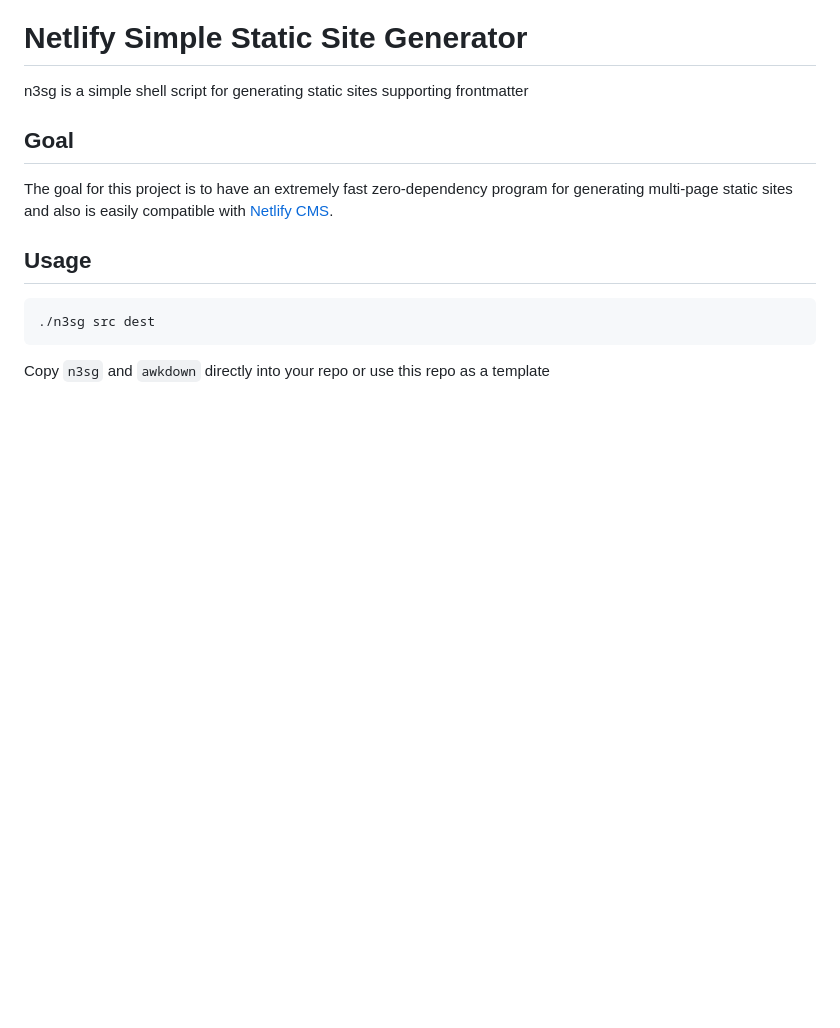
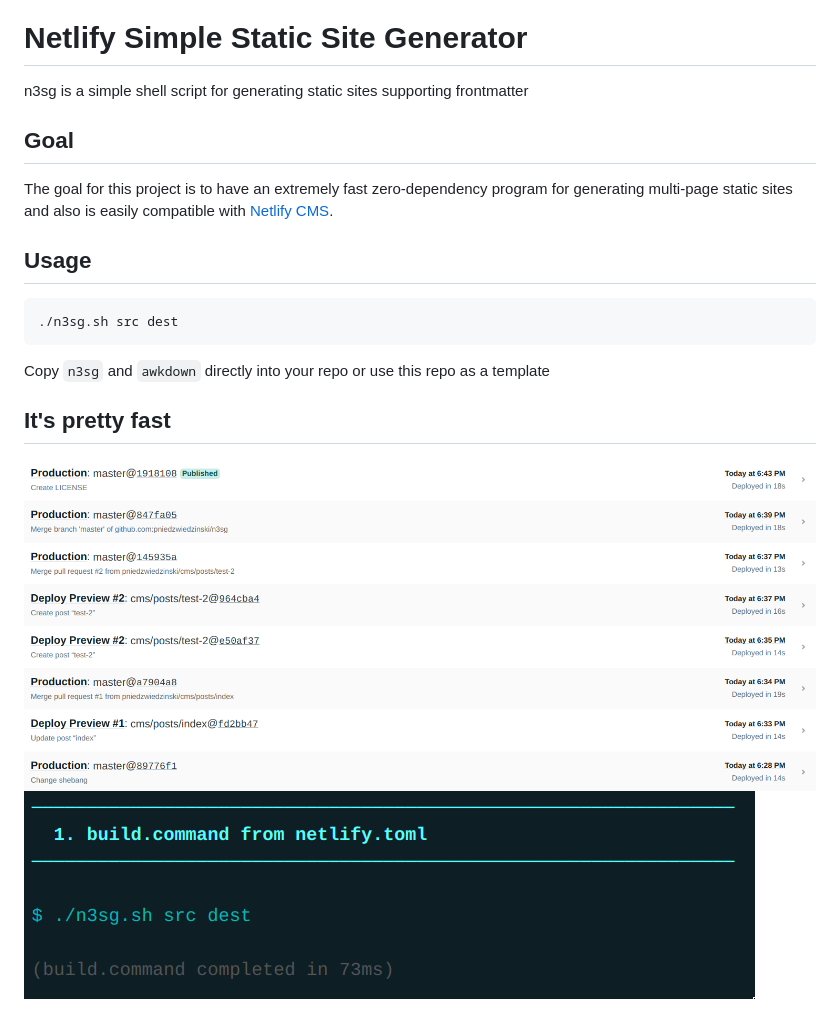
Before and after one commit to pniedzwiedzinski/n3sg, a Markdown page: README.md, the part around the change. Drawn GitHub-style; pictures changed too: build.png (added), deploys.png (added); blank space fills up the shorter version.

Commit message:
It's pretty fast

````diff
--- a/README.md
+++ b/README.md
@@ -11,7 +11,12 @@ for generating multi-page static sites and also is easily compatible with
 ## Usage
 
 ```
-./n3sg src dest
+./n3sg.sh src dest
 ```
 
 Copy `n3sg` and `awkdown` directly into your repo or use this repo as a template
+
+## It's pretty fast
+
+![Image of deploys list - it builds in under 20s](deploys.png)
+![Image of logs - n3sg run in 73ms](build.png)
````
